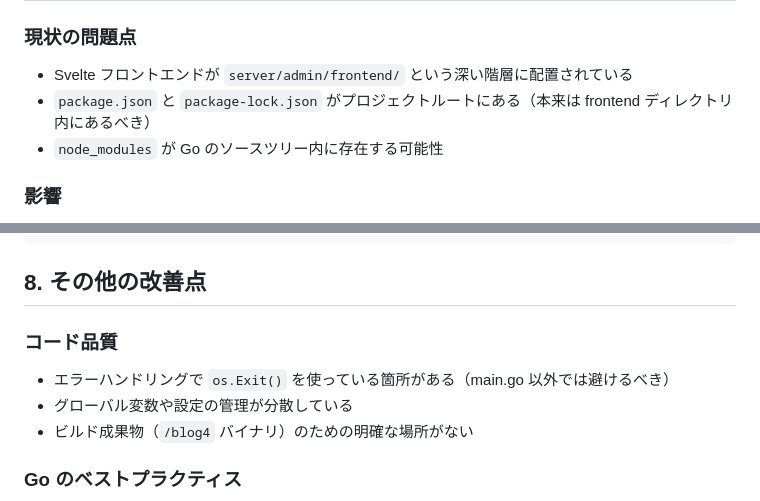
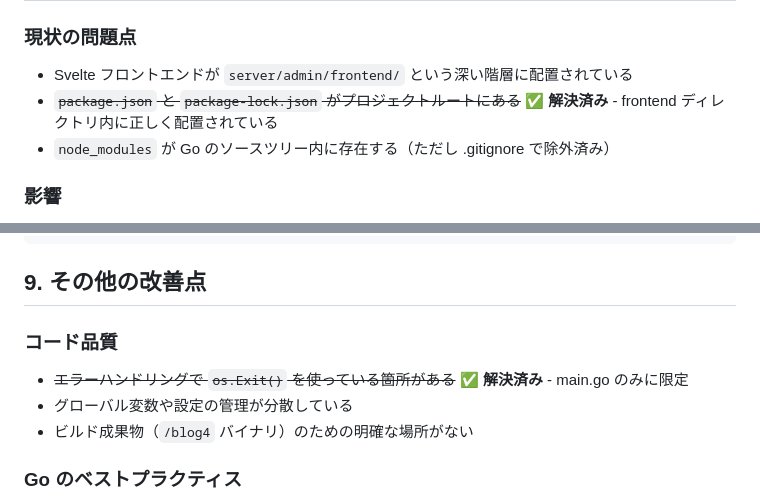
Before and after one commit to tokuhirom/blog4, a Markdown page: ISSUES.md, 2 parts joined by grey strips. GitHub-like rendering.

````diff
--- a/ISSUES.md
+++ b/ISSUES.md
@@ -17,8 +24,8 @@
 
 ### 現状の問題点
 - Svelte フロントエンドが `server/admin/frontend/` という深い階層に配置されている
-- `package.json` と `package-lock.json` がプロジェクトルートにある（本来は frontend ディレクトリ内にあるべき）
-- `node_modules` が Go のソースツリー内に存在する可能性
+- ~~`package.json` と `package-lock.json` がプロジェクトルートにある~~ **✅ 解決済み** - frontend ディレクトリ内に正しく配置されている
+- `node_modules` が Go のソースツリー内に存在する（ただし .gitignore で除外済み）
 
 ### 影響
 - Go のツールチェーンがフロントエンドファイルを不要に処理する可能性
@@ -109,10 +132,10 @@ blog4/
 └── README.md
 ```
 
-## 8. その他の改善点
+## 9. その他の改善点
 
 ### コード品質
-- エラーハンドリングで `os.Exit()` を使っている箇所がある（main.go 以外では避けるべき）
+- ~~エラーハンドリングで `os.Exit()` を使っている箇所がある~~ **✅ 解決済み** - main.go のみに限定
 - グローバル変数や設定の管理が分散している
 - ビルド成果物（`/blog4` バイナリ）のための明確な場所がない
 
````
Also changed, not shown: other parts of ISSUES.md (+31 -6 lines).
